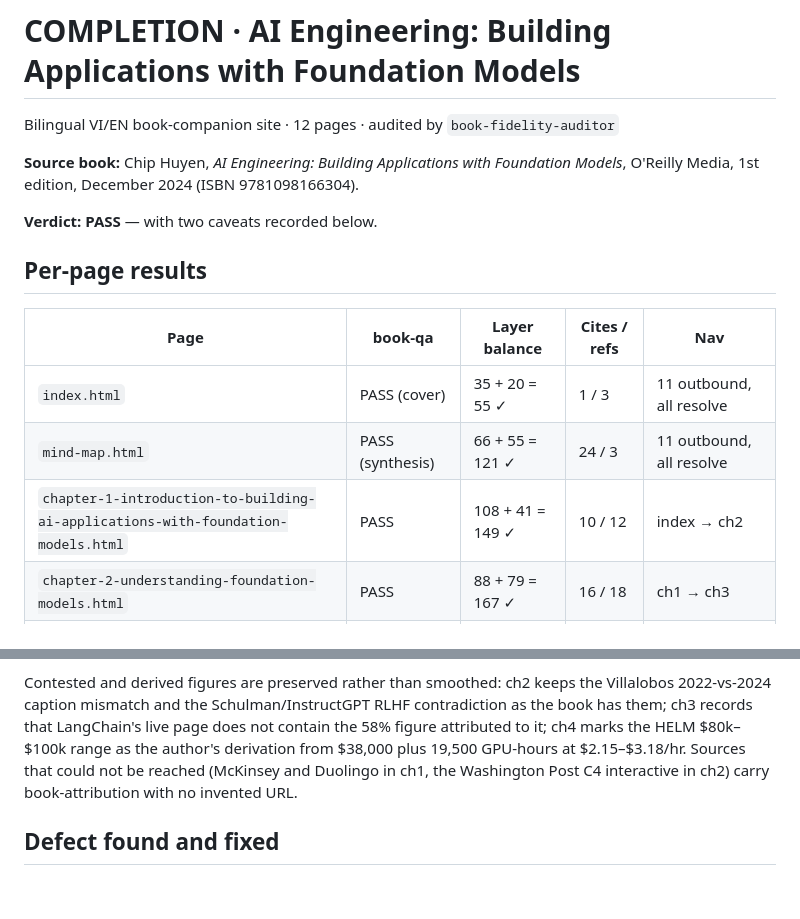
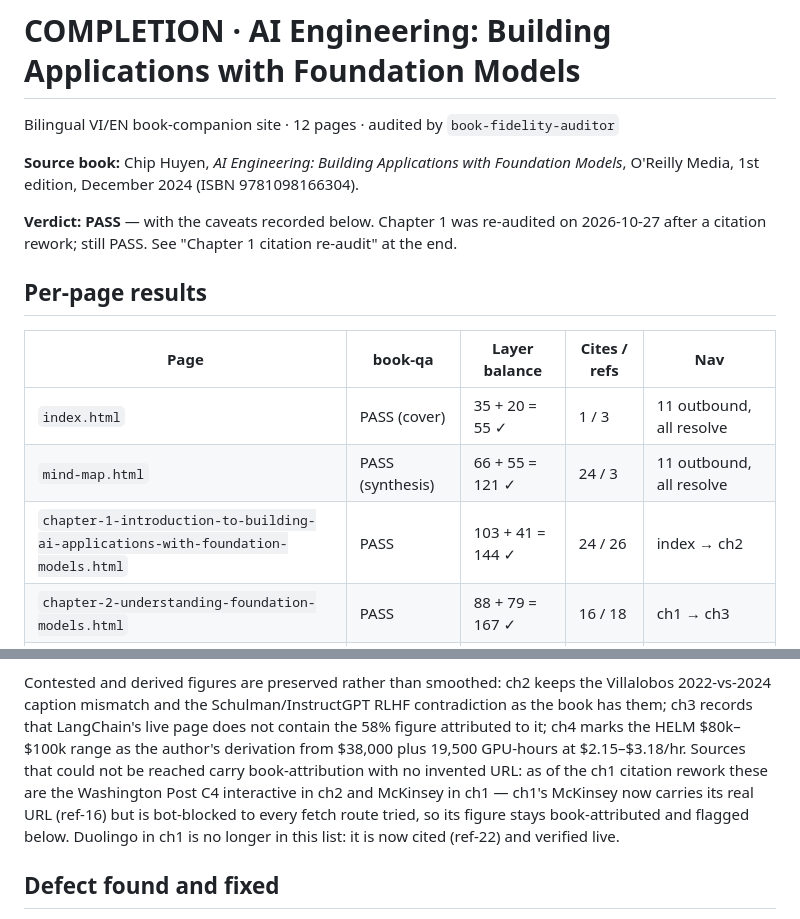
Before and after one commit to ThanhHaiKhong/bookshelf, a Markdown page: ai/ai-engineering-building-applications-with-foundation-models/COMPLETION-ai-engineering-building-applications-with-foundation-models.md, 2 parts joined by grey strips. Drawn GitHub-style; blank space fills up the shorter version.

```diff
--- a/ai/ai-engineering-building-applications-with-foundation-models/COMPLETION-ai-engineering-building-applications-with-foundation-models.md
+++ b/ai/ai-engineering-building-applications-with-foundation-models/COMPLETION-ai-engineering-building-applications-with-foundation-models.md
@@ -5,7 +5,8 @@ Bilingual VI/EN book-companion site · 12 pages · audited by `book-fidelity-aud
 **Source book:** Chip Huyen, *AI Engineering: Building Applications with Foundation Models*,
 O'Reilly Media, 1st edition, December 2024 (ISBN 9781098166304).
 
-**Verdict: PASS** — with two caveats recorded below.
+**Verdict: PASS** — with the caveats recorded below. Chapter 1 was re-audited on
+2026-10-27 after a citation rework; still PASS. See "Chapter 1 citation re-audit" at the end.
 
 ## Per-page results
 
@@ -13,7 +14,7 @@ O'Reilly Media, 1st edition, December 2024 (ISBN 9781098166304).
 |---|---|---|---|---|
 | `index.html` | PASS (cover) | 35 + 20 = 55 ✓ | 1 / 3 | 11 outbound, all resolve |
 | `mind-map.html` | PASS (synthesis) | 66 + 55 = 121 ✓ | 24 / 3 | 11 outbound, all resolve |
-| `chapter-1-introduction-to-building-ai-applications-with-foundation-models.html` | PASS | 108 + 41 = 149 ✓ | 10 / 12 | index → ch2 |
+| `chapter-1-introduction-to-building-ai-applications-with-foundation-models.html` | PASS | 103 + 41 = 144 ✓ | 24 / 26 | index → ch2 |
 | `chapter-2-understanding-foundation-models.html` | PASS | 88 + 79 = 167 ✓ | 16 / 18 | ch1 → ch3 |
 | `chapter-3-evaluation-methodology.html` | PASS | 110 + 33 = 143 ✓ | 13 / 13 | ch2 → ch4 |
 | `chapter-4-evaluate-ai-systems.html` | PASS | 95 + 38 = 133 ✓ | 18 / 20 | ch3 → ch5 |
@@ -69,8 +70,11 @@ Contested and derived figures are preserved rather than smoothed: ch2 keeps the
 2022-vs-2024 caption mismatch and the Schulman/InstructGPT RLHF contradiction as the book has
 them; ch3 records that LangChain's live page does not contain the 58% figure attributed to it;
 ch4 marks the HELM $80k–$100k range as the author's derivation from $38,000 plus 19,500
-GPU-hours at $2.15–$3.18/hr. Sources that could not be reached (McKinsey and Duolingo in ch1,
-the Washington Post C4 interactive in ch2) carry book-attribution with no invented URL.
+GPU-hours at $2.15–$3.18/hr. Sources that could not be reached carry book-attribution with no
+invented URL: as of the ch1 citation rework these are the Washington Post C4 interactive in ch2
+and McKinsey in ch1 — ch1's McKinsey now carries its real URL (ref-16) but is bot-blocked to
+every fetch route tried, so its figure stays book-attributed and flagged below. Duolingo in ch1
+is no longer in this list: it is now cited (ref-22) and verified live.
 
 ## Defect found and fixed
 
```
Also changed, not shown: other parts of ai/ai-engineering-building-applications-with-foundation-models/COMPLETION-ai-engineering-building-applications-with-foundation-models.md (+41 -0 lines).
